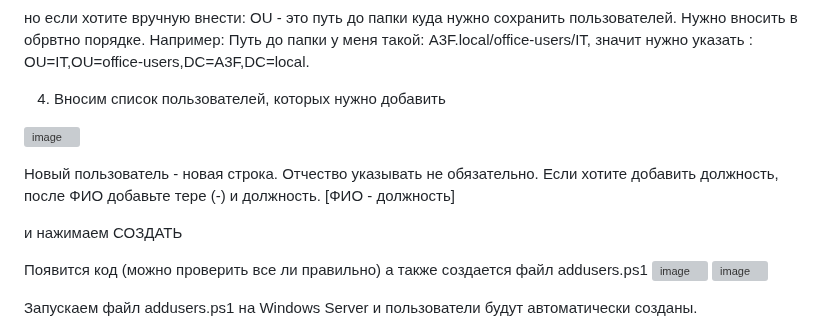
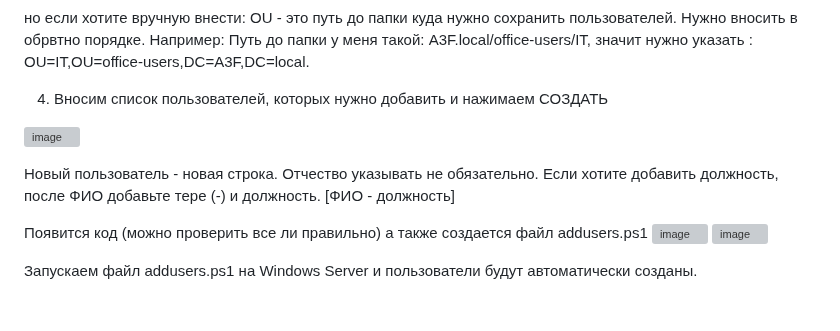
Before and after one commit to KONOVALOVda/ADD-Users-ActiveDirectory, a Markdown page: README.md, the part around one of its changes. Drawn GitHub-style; blank space fills up the shorter version; grey boxes are pictures that could not be loaded.

```diff
--- a/README.md
+++ b/README.md
@@ -34,5 +34,5 @@ office-users/IT в AD выглядить так -
 OU - это путь до папки куда нужно сохранить пользователей. Нужно вносить в обрвтно порядке. Например:
 Путь до папки у меня такой: A3F.local/office-users/IT, значит нужно указать : OU=IT,OU=office-users,DC=A3F,DC=local.
 
-4. Вносим список пользователей, которых нужно добавить
+4. Вносим список пользователей, которых нужно добавить и нажимаем СОЗДАТЬ
 
@@ -40,8 +41,6 @@ OU - это путь до папки куда нужно сохранить по
 
 Новый пользователь - новая строка.
 Отчество указывать не обязательно. Если хотите добавить должность, после ФИО добавьте тере (-) и должность. [ФИО - должность]
-
-и нажимаем СОЗДАТЬ
 
 Появится код (можно проверить все ли правильно) а также создается файл  addusers.ps1
 ![image](https://github.com/tkachukds/AD-User-Importer/assets/103854079/0f05bd5f-a317-4e2f-ac63-8c0a8f7cdc9b)
```
Also changed, not shown: other parts of README.md (+2 -1 lines).
